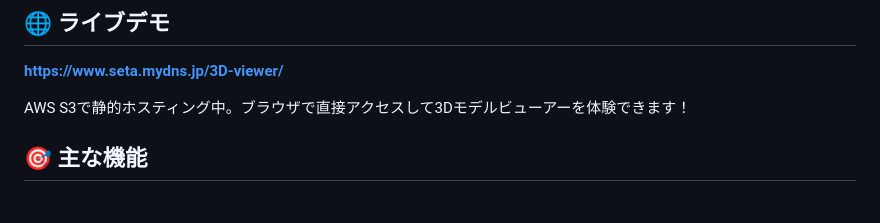
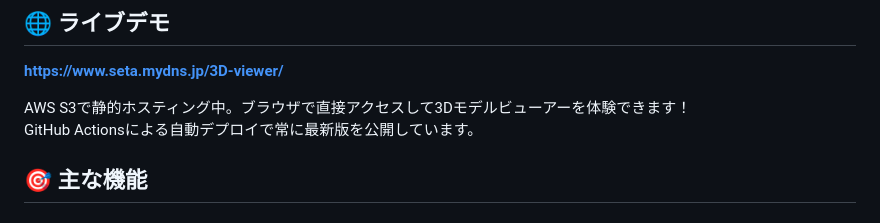
Before and after one commit to EisukeSeta/Blender-3D-model-viewer, a Markdown page: README.md, the part around the change. Drawn GitHub-style.

Commit message:
test: GitHub Actions自動デプロイの動作確認

```diff
--- a/README.md
+++ b/README.md
@@ -10,6 +10,7 @@
 **[https://www.seta.mydns.jp/3D-viewer/](https://www.seta.mydns.jp/3D-viewer/)**
 
 AWS S3で静的ホスティング中。ブラウザで直接アクセスして3Dモデルビューアーを体験できます！
+GitHub Actionsによる自動デプロイで常に最新版を公開しています。
 
 ## 🎯 主な機能
 
```
